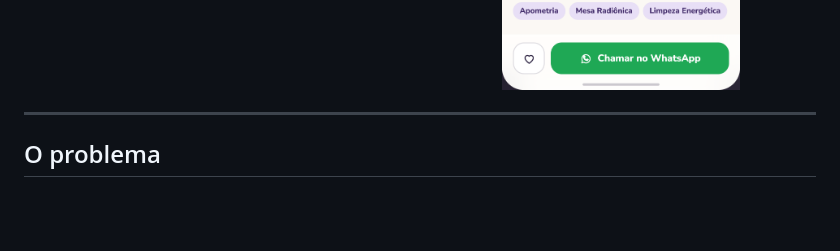
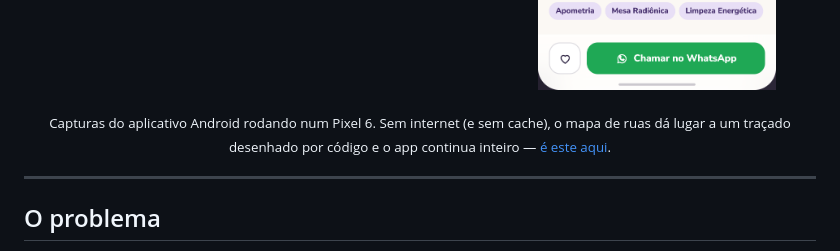
Before and after one commit to SkotAlexsander/lotus, a Markdown page: README.md, the part around one of its changes. GitHub-like rendering; blank space fills up the shorter version.

```diff
--- a/README.md
+++ b/README.md
@@ -20,5 +20,9 @@ navegador, sem instalar nada e sem internet depois de carregar.
   <img src="capturas/perfil.png" width="30%" alt="Perfil completo da terapeuta">
 </p>
+
+<p align="center"><sub>Capturas do aplicativo Android rodando num Pixel 6. Sem internet
+(e sem cache), o mapa de ruas dá lugar a um traçado desenhado por código e o app
+continua inteiro — <a href="capturas/plano-b.png">é este aqui</a>.</sub></p>
 
 ---
 
```
Also changed, not shown: other parts of README.md (+2 -2 lines), capturas/plano-b.png (added), 3 other files.
